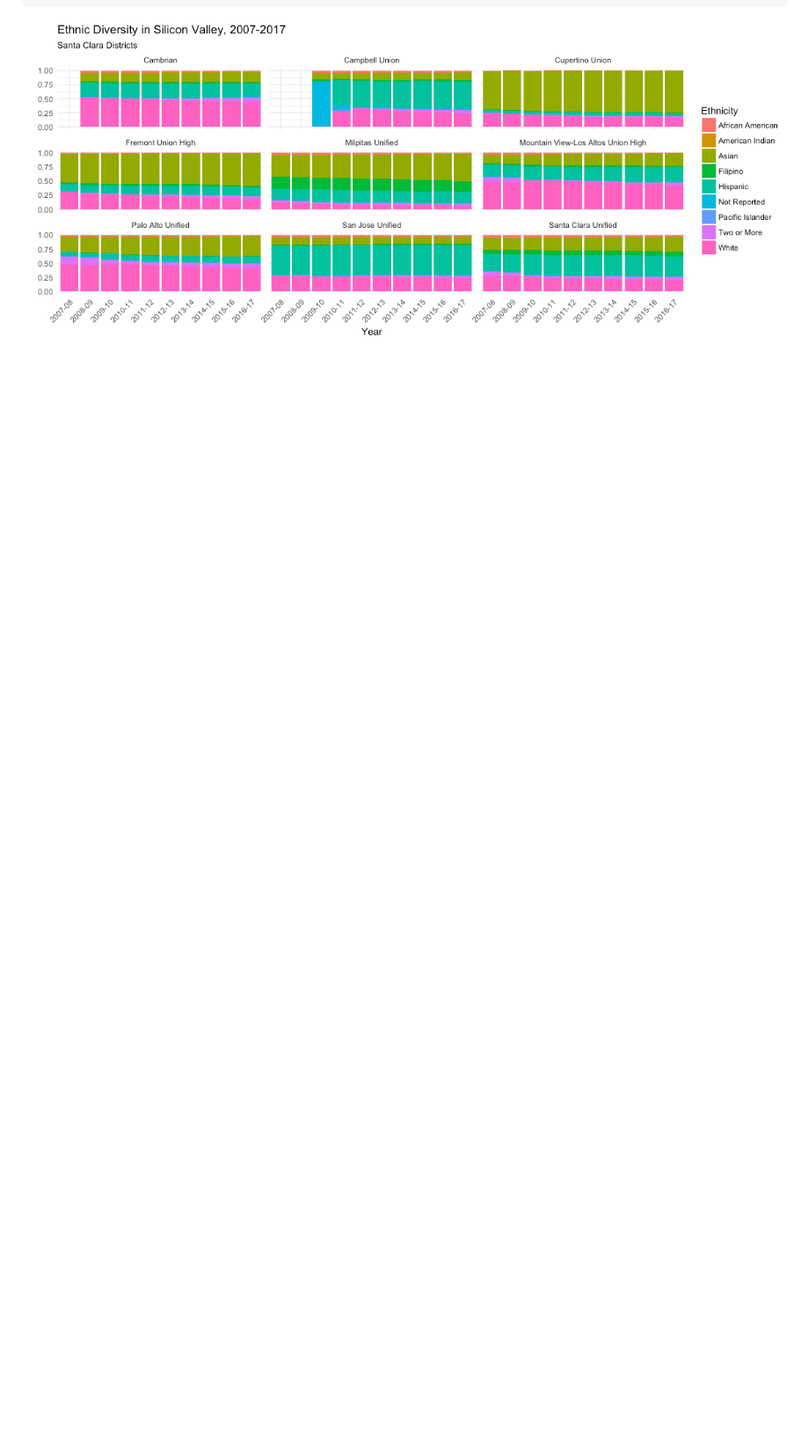
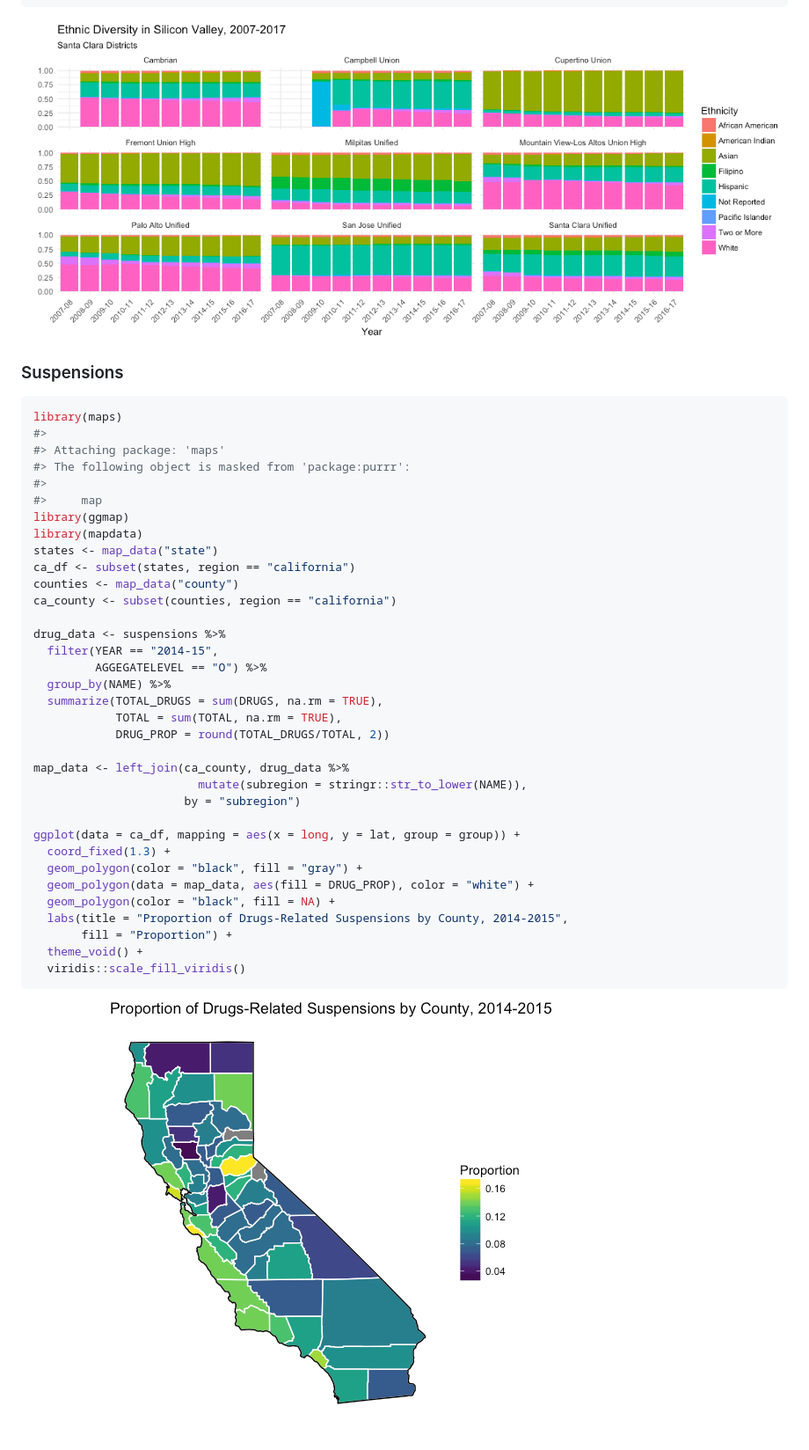
Before and after one commit to daranzolin/rCAEDDATA, a Markdown page: README.md, the part around the change printed below. Shown: that part at 88% size. Drawn GitHub-style; pictures changed too: README-unnamed-chunk-6-1.png (added); blank space fills up the shorter version.

Commit message:
added truancy, suspensions, updated README

````diff
--- a/README.md
+++ b/README.md
@@ -133,3 +137,44 @@ enrollments %>%
 ```
 
 ![](README-unnamed-chunk-5-1.png)
+
+### Suspensions
+
+``` r
+library(maps)
+#>
+#> Attaching package: 'maps'
+#> The following object is masked from 'package:purrr':
+#>
+#>     map
+library(ggmap)
+library(mapdata)
+states <- map_data("state")
+ca_df <- subset(states, region == "california")
+counties <- map_data("county")
+ca_county <- subset(counties, region == "california")
+
+drug_data <- suspensions %>%
+  filter(YEAR == "2014-15",
+         AGGEGATELEVEL == "O") %>%
+  group_by(NAME) %>%
+  summarize(TOTAL_DRUGS = sum(DRUGS, na.rm = TRUE),
+            TOTAL = sum(TOTAL, na.rm = TRUE),
+            DRUG_PROP = round(TOTAL_DRUGS/TOTAL, 2))
+
+map_data <- left_join(ca_county, drug_data %>%
+                        mutate(subregion = stringr::str_to_lower(NAME)),
+                      by = "subregion")
+
+ggplot(data = ca_df, mapping = aes(x = long, y = lat, group = group)) +
+  coord_fixed(1.3) +
+  geom_polygon(color = "black", fill = "gray") +
+  geom_polygon(data = map_data, aes(fill = DRUG_PROP), color = "white") +
+  geom_polygon(color = "black", fill = NA) +
+  labs(title = "Proportion of Drugs-Related Suspensions by County, 2014-2015",
+       fill = "Proportion") +
+  theme_void() +
+  viridis::scale_fill_viridis()
+```
+
+![](README-unnamed-chunk-6-1.png)
````
Also changed, not shown: other parts of README.md (+4 -0 lines), 6 other files.
